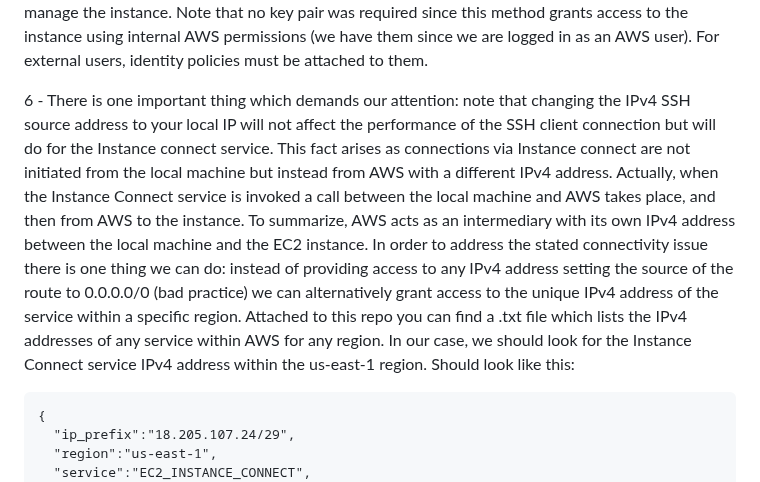
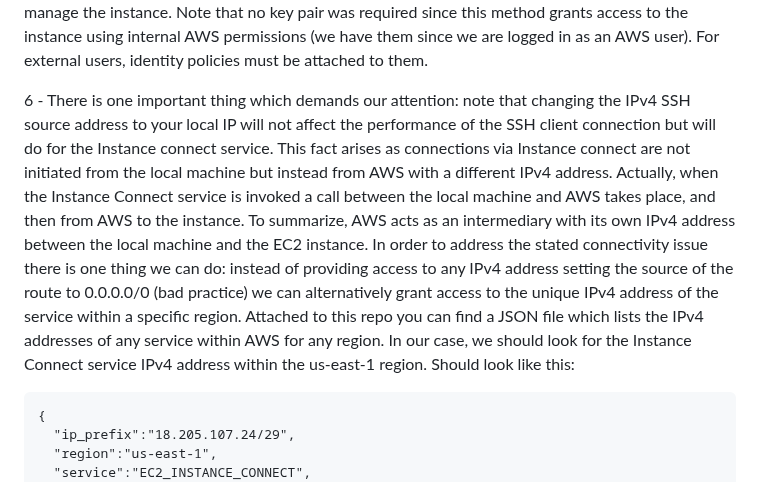
Before and after one commit to bmestref/AWS-SAA-Projects, a Markdown page: EC2/ConnectToAnInstance/project_guide.md, the part around the change. Drawn GitHub-style.

````diff
--- a/EC2/ConnectToAnInstance/project_guide.md
+++ b/EC2/ConnectToAnInstance/project_guide.md
@@ -32,7 +32,7 @@ Rerun the prompt displayed above earlier and access to the instance should be gr
 
 5 - As an alternative, move to the 'Instance connect' method back on the EC2 console. A pair of 'Connection Type's are displayed. For now, we will pick the shown on default. Generrally EC2 matches correctly the user name of the user attempting to connect to the instance so leave the 'User name' box with the default name and click on 'Connect'. That process will open the instance on a new web browser tab. It will take a few seconds to connect but once completed a terminal will be opened to manage the instance. Note that no key pair was required since this method grants access to the instance using internal AWS permissions (we have them since we are logged in as an AWS user). For external users, identity policies must be attached to them. <br/>
 
-6 - There is one important thing which demands our attention: note that changing the IPv4 SSH source address to your local IP will not affect the performance of the SSH client connection but will do for the Instance connect service. This fact arises as connections via Instance connect are not initiated from the local machine but instead from AWS with a different IPv4 address. Actually, when the Instance Connect service is invoked a call between the local machine and AWS takes place, and then from AWS to the instance. To summarize, AWS acts as an intermediary with its own IPv4 address between the local machine and the EC2 instance. In order to address the stated connectivity issue there is one thing we can do: instead of providing access to any IPv4 address setting the source of the route to 0.0.0.0/0 (bad practice) we can alternatively grant access to the unique IPv4 address of the service within a specific region. Attached to this repo you can find a .txt file which lists the IPv4 addresses of any service within AWS for any region. In our case, we should look for the Instance Connect service IPv4 address within the us-east-1 region. Should look like this: <br/>
+6 - There is one important thing which demands our attention: note that changing the IPv4 SSH source address to your local IP will not affect the performance of the SSH client connection but will do for the Instance connect service. This fact arises as connections via Instance connect are not initiated from the local machine but instead from AWS with a different IPv4 address. Actually, when the Instance Connect service is invoked a call between the local machine and AWS takes place, and then from AWS to the instance. To summarize, AWS acts as an intermediary with its own IPv4 address between the local machine and the EC2 instance. In order to address the stated connectivity issue there is one thing we can do: instead of providing access to any IPv4 address setting the source of the route to 0.0.0.0/0 (bad practice) we can alternatively grant access to the unique IPv4 address of the service within a specific region. Attached to this repo you can find a JSON file which lists the IPv4 addresses of any service within AWS for any region. In our case, we should look for the Instance Connect service IPv4 address within the us-east-1 region. Should look like this: <br/>
 
 ```
 {
````
